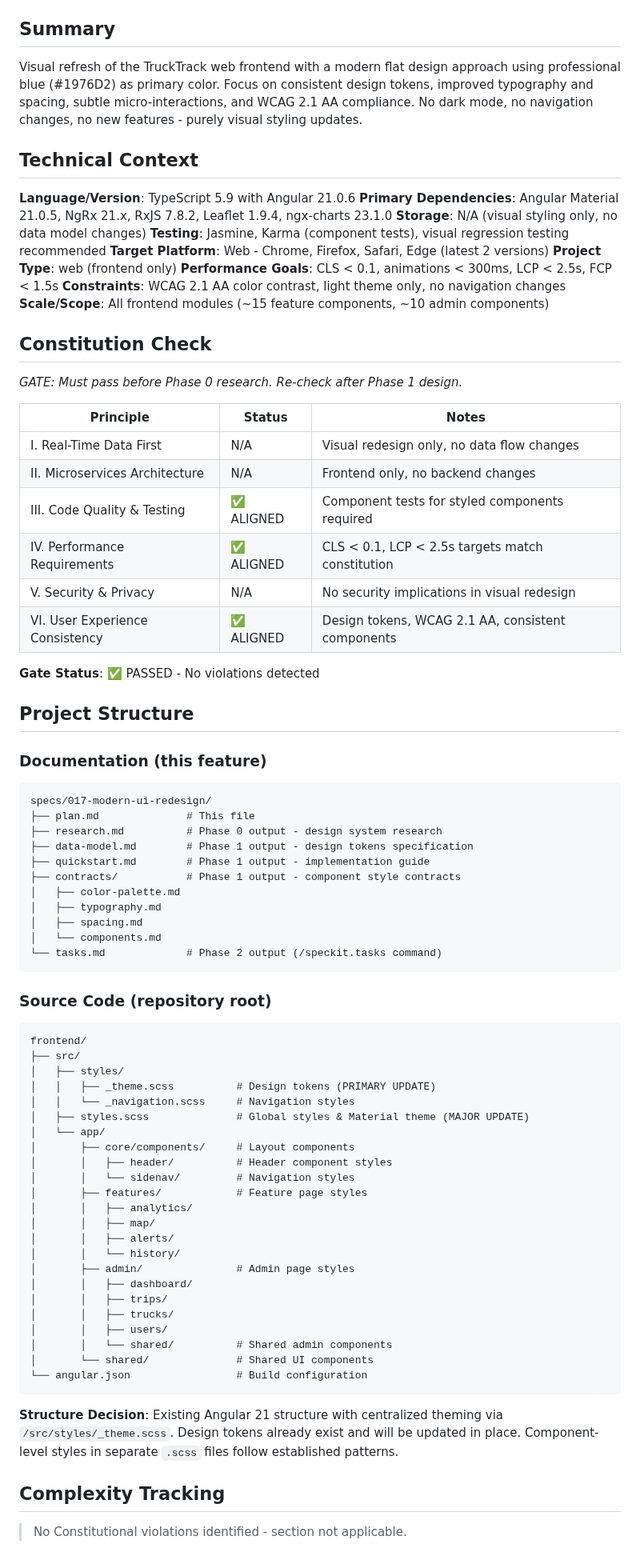
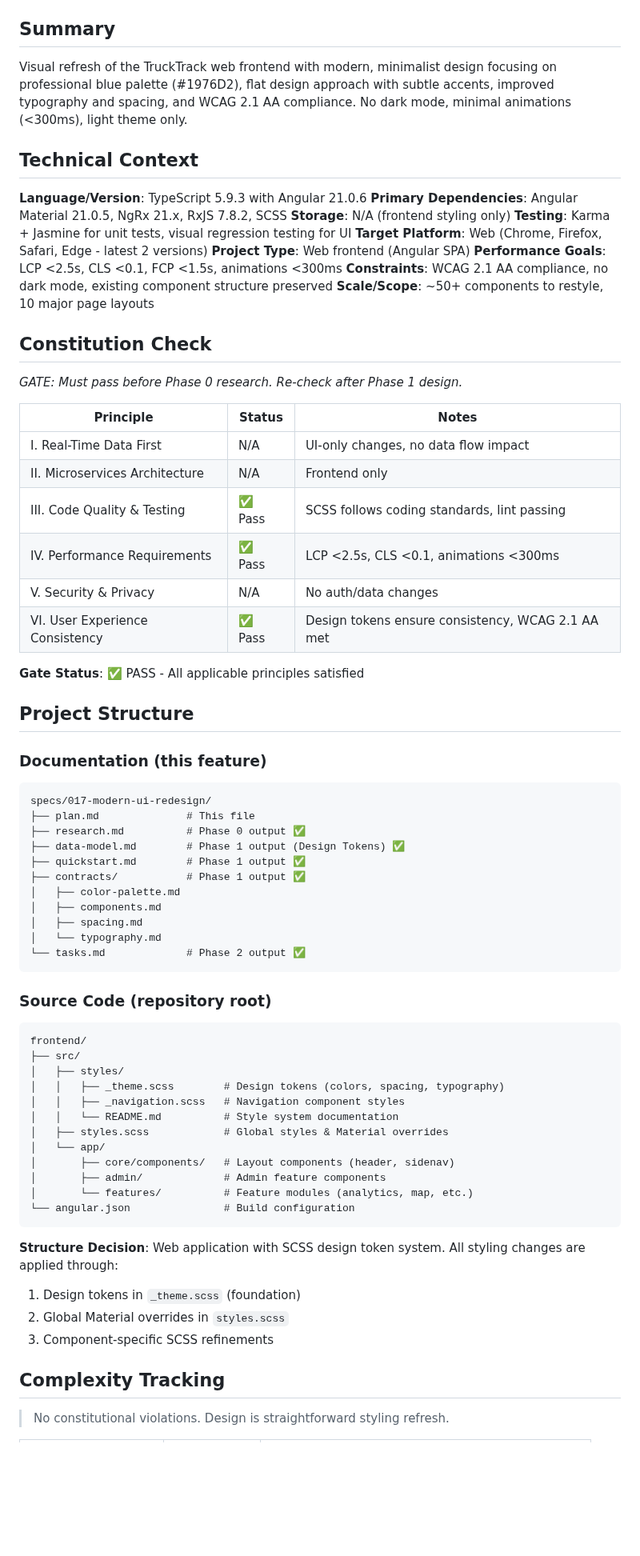
Before and after one commit to salimomrani/trucktrack, a Markdown page: specs/017-modern-ui-redesign/plan.md, the part around one of its changes. Shown at 80% size. GitHub-like rendering; blank space fills up the shorter version.

Commit message:
docs: update plan.md and agent context for feature 017 (#34)
- Complete plan.md with Technical Context and implementation status
- Update CLAUDE.md with frontend technology stack

🤖 Generated with [Claude Code](https://claude.com/claude-code)

Co-authored-by: Claude Opus 4.5 <noreply@anthropic.com>

````diff
--- a/specs/017-modern-ui-redesign/plan.md
+++ b/specs/017-modern-ui-redesign/plan.md
@@ -5,19 +5,19 @@
 
 ## Summary
 
-Visual refresh of the TruckTrack web frontend with a modern flat design approach using professional blue (#1976D2) as primary color. Focus on consistent design tokens, improved typography and spacing, subtle micro-interactions, and WCAG 2.1 AA compliance. No dark mode, no navigation changes, no new features - purely visual styling updates.
+Visual refresh of the TruckTrack web frontend with modern, minimalist design focusing on professional blue palette (#1976D2), flat design approach with subtle accents, improved typography and spacing, and WCAG 2.1 AA compliance. No dark mode, minimal animations (<300ms), light theme only.
 
 ## Technical Context
 
-**Language/Version**: TypeScript 5.9 with Angular 21.0.6
-**Primary Dependencies**: Angular Material 21.0.5, NgRx 21.x, RxJS 7.8.2, Leaflet 1.9.4, ngx-charts 23.1.0
-**Storage**: N/A (visual styling only, no data model changes)
-**Testing**: Jasmine, Karma (component tests), visual regression testing recommended
-**Target Platform**: Web - Chrome, Firefox, Safari, Edge (latest 2 versions)
-**Project Type**: web (frontend only)
-**Performance Goals**: CLS < 0.1, animations < 300ms, LCP < 2.5s, FCP < 1.5s
-**Constraints**: WCAG 2.1 AA color contrast, light theme only, no navigation changes
-**Scale/Scope**: All frontend modules (~15 feature components, ~10 admin components)
+**Language/Version**: TypeScript 5.9.3 with Angular 21.0.6
+**Primary Dependencies**: Angular Material 21.0.5, NgRx 21.x, RxJS 7.8.2, SCSS
+**Storage**: N/A (frontend styling only)
+**Testing**: Karma + Jasmine for unit tests, visual regression testing for UI
+**Target Platform**: Web (Chrome, Firefox, Safari, Edge - latest 2 versions)
+**Project Type**: Web frontend (Angular SPA)
+**Performance Goals**: LCP <2.5s, CLS <0.1, FCP <1.5s, animations <300ms
+**Constraints**: WCAG 2.1 AA compliance, no dark mode, existing component structure preserved
+**Scale/Scope**: ~50+ components to restyle, 10 major page layouts
 
 ## Constitution Check
 
@@ -25,14 +25,14 @@ Visual refresh of the TruckTrack web frontend with a modern flat design approach
 
 | Principle | Status | Notes |
 |-----------|--------|-------|
-| I. Real-Time Data First | N/A | Visual redesign only, no data flow changes |
-| II. Microservices Architecture | N/A | Frontend only, no backend changes |
-| III. Code Quality & Testing | ✅ ALIGNED | Component tests for styled components required |
-| IV. Performance Requirements | ✅ ALIGNED | CLS < 0.1, LCP < 2.5s targets match constitution |
-| V. Security & Privacy | N/A | No security implications in visual redesign |
-| VI. User Experience Consistency | ✅ ALIGNED | Design tokens, WCAG 2.1 AA, consistent components |
+| I. Real-Time Data First | N/A | UI-only changes, no data flow impact |
+| II. Microservices Architecture | N/A | Frontend only |
+| III. Code Quality & Testing | ✅ Pass | SCSS follows coding standards, lint passing |
+| IV. Performance Requirements | ✅ Pass | LCP <2.5s, CLS <0.1, animations <300ms |
+| V. Security & Privacy | N/A | No auth/data changes |
+| VI. User Experience Consistency | ✅ Pass | Design tokens ensure consistency, WCAG 2.1 AA met |
 
-**Gate Status**: ✅ PASSED - No violations detected
+**Gate Status**: ✅ PASS - All applicable principles satisfied
 
 ## Project Structure
 
@@ -41,15 +41,15 @@ Visual refresh of the TruckTrack web frontend with a modern flat design approach
 ```text
 specs/017-modern-ui-redesign/
 ├── plan.md              # This file
-├── research.md          # Phase 0 output - design system research
-├── data-model.md        # Phase 1 output - design tokens specification
-├── quickstart.md        # Phase 1 output - implementation guide
-├── contracts/           # Phase 1 output - component style contracts
+├── research.md          # Phase 0 output ✅
+├── data-model.md        # Phase 1 output (Design Tokens) ✅
+├── quickstart.md        # Phase 1 output ✅
+├── contracts/           # Phase 1 output ✅
 │   ├── color-palette.md
-│   ├── typography.md
+│   ├── components.md
 │   ├── spacing.md
-│   └── components.md
-└── tasks.md             # Phase 2 output (/speckit.tasks command)
+│   └── typography.md
+└── tasks.md             # Phase 2 output ✅
 ```
 
 ### Source Code (repository root)
@@ -58,31 +58,23 @@ specs/017-modern-ui-redesign/
 frontend/
 ├── src/
 │   ├── styles/
-│   │   ├── _theme.scss          # Design tokens (PRIMARY UPDATE)
-│   │   └── _navigation.scss     # Navigation styles
-│   ├── styles.scss              # Global styles & Material theme (MAJOR UPDATE)
+│   │   ├── _theme.scss        # Design tokens (colors, spacing, typography)
+│   │   ├── _navigation.scss   # Navigation component styles
+│   │   └── README.md          # Style system documentation
+│   ├── styles.scss            # Global styles & Material overrides
 │   └── app/
-│       ├── core/components/     # Layout components
-│       │   ├── header/          # Header component styles
-│       │   └── sidenav/         # Navigation styles
-│       ├── features/            # Feature page styles
-│       │   ├── analytics/
-│       │   ├── map/
-│       │   ├── alerts/
-│       │   └── history/
-│       ├── admin/               # Admin page styles
-│       │   ├── dashboard/
-│       │   ├── trips/
-│       │   ├── trucks/
-│       │   ├── users/
-│       │   └── shared/          # Shared admin components
-│       └── shared/              # Shared UI components
-└── angular.json                 # Build configuration
+│       ├── core/components/   # Layout components (header, sidenav)
+│       ├── admin/             # Admin feature components
+│       └── features/          # Feature modules (analytics, map, etc.)
+└── angular.json               # Build configuration
 ```
 
-**Structure Decision**: Existing Angular 21 structure with centralized theming via `/src/styles/_theme.scss`. Design tokens already exist and will be updated in place. Component-level styles in separate `.scss` files follow established patterns.
+**Structure Decision**: Web application with SCSS design token system. All styling changes are applied through:
+1. Design tokens in `_theme.scss` (foundation)
+2. Global Material overrides in `styles.scss`
+3. Component-specific SCSS refinements
 
 ## Complexity Tracking
 
-> No Constitutional violations identified - section not applicable.
+> No constitutional violations. Design is straightforward styling refresh.
 
````
Also changed, not shown: other parts of specs/017-modern-ui-redesign/plan.md (+26 -18 lines), CLAUDE.md (+3 -1 lines).
